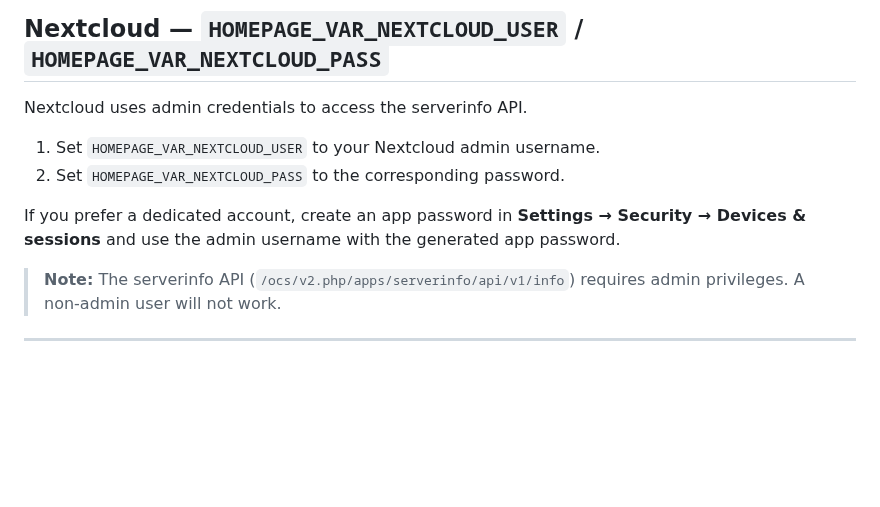
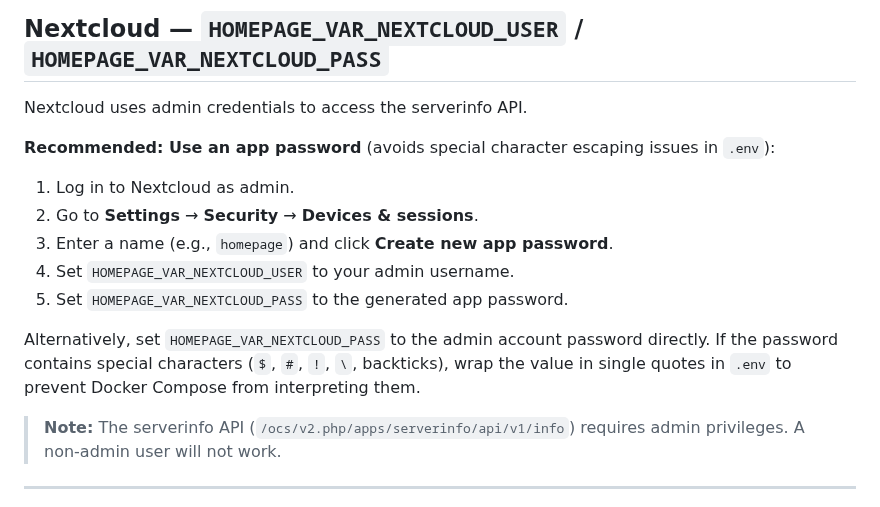
Before and after one commit to dantebarbieri/homeserver, a Markdown page: WIDGET_API_KEYS.md, the part around the change. Drawn GitHub-style; blank space fills up the shorter version.

Commit message:
Update Nextcloud API key instructions in WIDGET_API_KEYS.md for app password usage

```diff
--- a/WIDGET_API_KEYS.md
+++ b/WIDGET_API_KEYS.md
@@ -155,12 +155,15 @@ qBittorrent authenticates via username/password.
 
 Nextcloud uses admin credentials to access the serverinfo API.
 
-1. Set `HOMEPAGE_VAR_NEXTCLOUD_USER` to your Nextcloud admin username.
-2. Set `HOMEPAGE_VAR_NEXTCLOUD_PASS` to the corresponding password.
+**Recommended: Use an app password** (avoids special character escaping issues in `.env`):
 
-If you prefer a dedicated account, create an app password in
-**Settings → Security → Devices & sessions** and use the admin username
-with the generated app password.
+1. Log in to Nextcloud as admin.
+2. Go to **Settings** → **Security** → **Devices & sessions**.
+3. Enter a name (e.g., `homepage`) and click **Create new app password**.
+4. Set `HOMEPAGE_VAR_NEXTCLOUD_USER` to your admin username.
+5. Set `HOMEPAGE_VAR_NEXTCLOUD_PASS` to the generated app password.
+
+Alternatively, set `HOMEPAGE_VAR_NEXTCLOUD_PASS` to the admin account password directly. If the password contains special characters (`$`, `#`, `!`, `\`, backticks), wrap the value in single quotes in `.env` to prevent Docker Compose from interpreting them.
 
 > **Note:** The serverinfo API (`/ocs/v2.php/apps/serverinfo/api/v1/info`)
 > requires admin privileges. A non-admin user will not work.
```
